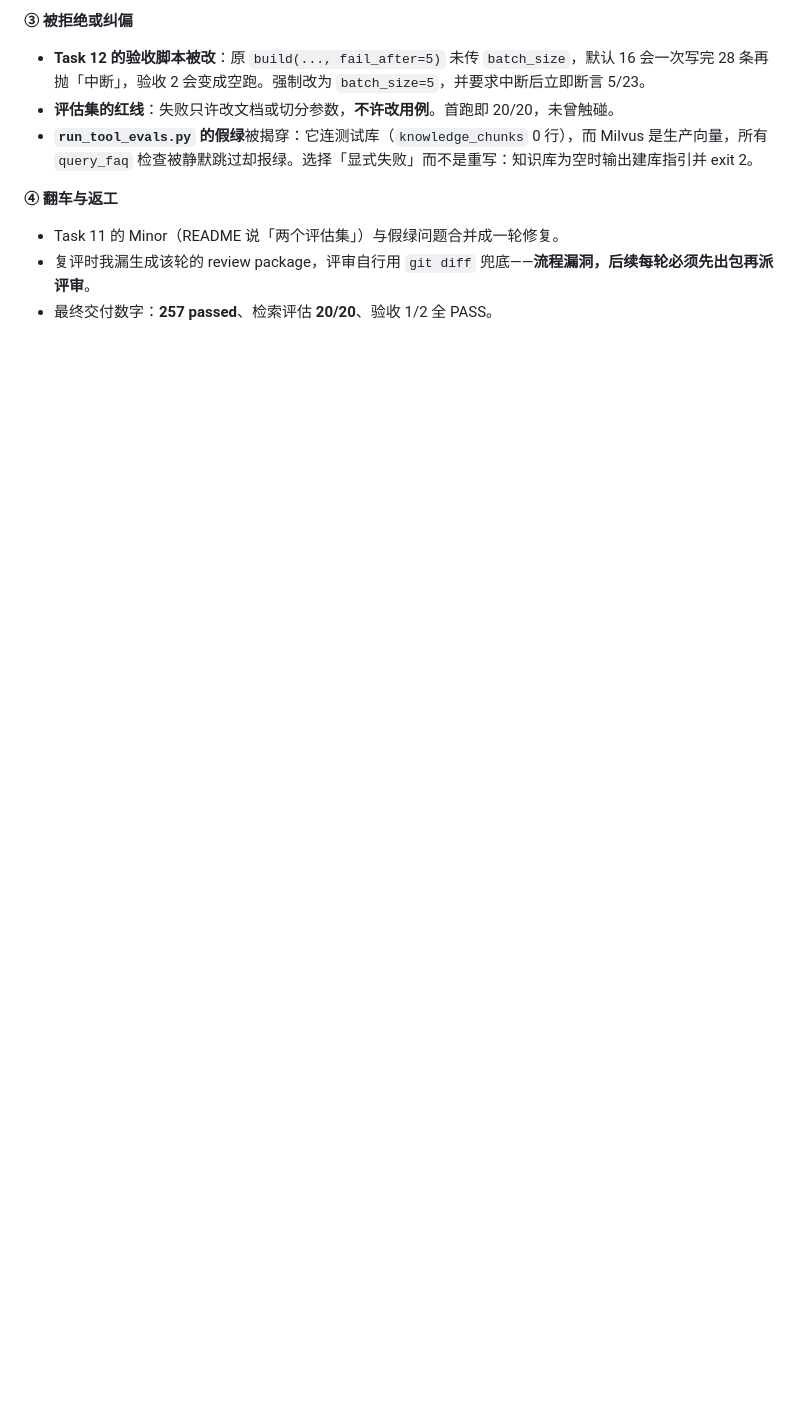
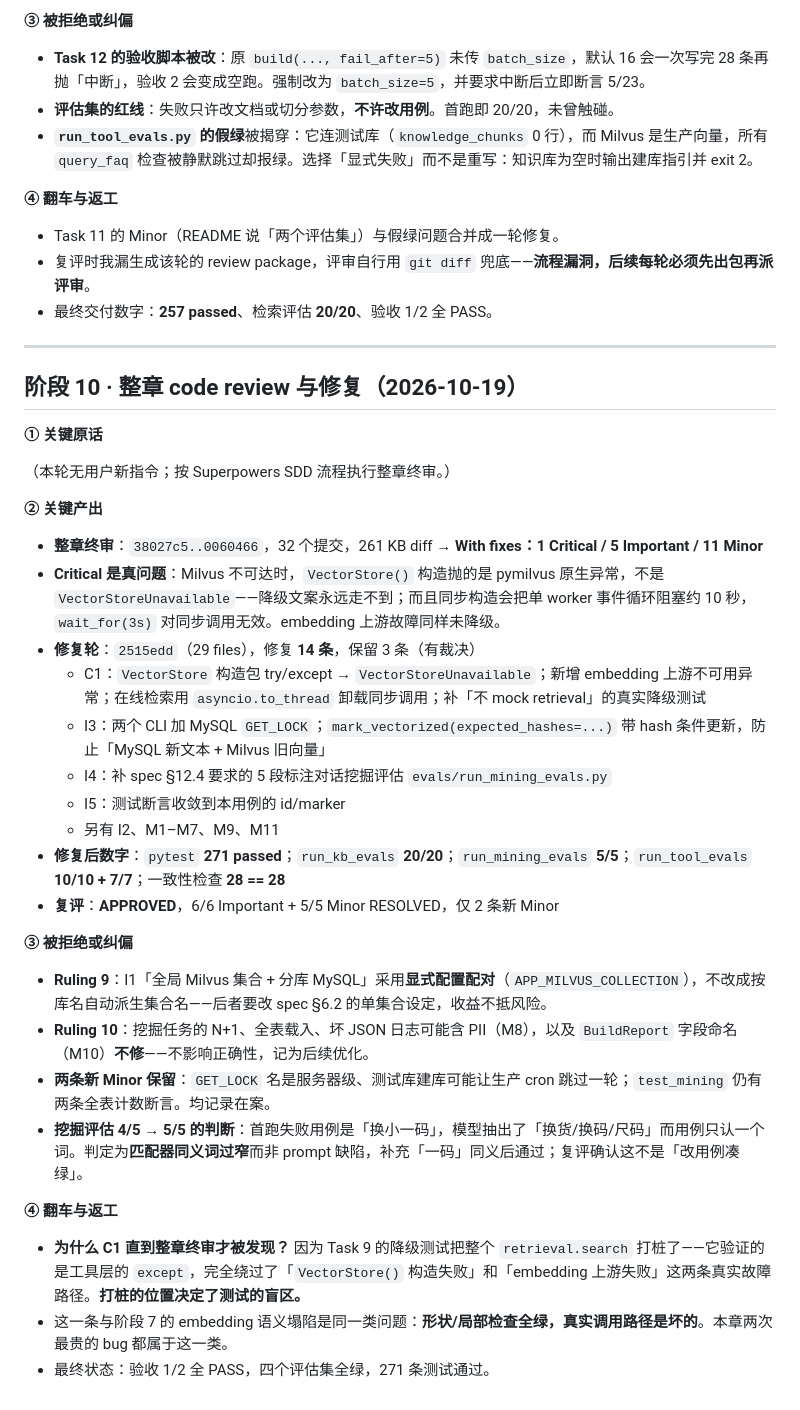
Before and after one commit to 2811334636/custermerHelp, a Markdown page: dev-notes/ch03.md, the part around the change. Drawn GitHub-style; blank space fills up the shorter version.

Commit message:
docs: ch03 阶段 10 留痕（整章评审与修复）
Co-Authored-By: Claude Code <noreply@anthropic.com>

```diff
--- a/dev-notes/ch03.md
+++ b/dev-notes/ch03.md
@@ -526,3 +526,37 @@ data: {"finish_reason": "stop", "usage": {"input_tokens": 742, "output_tokens":
 - Task 11 的 Minor（README 说「两个评估集」）与假绿问题合并成一轮修复。
 - 复评时我漏生成该轮的 review package，评审自行用 `git diff` 兜底——**流程漏洞，后续每轮必须先出包再派评审**。
 - 最终交付数字：**257 passed**、检索评估 **20/20**、验收 1/2 全 PASS。
+
+---
+
+## 阶段 10 · 整章 code review 与修复（2026-10-19）
+
+**① 关键原话**
+
+（本轮无用户新指令；按 Superpowers SDD 流程执行整章终审。）
+
+**② 关键产出**
+
+- **整章终审**：`38027c5..0060466`，32 个提交，261 KB diff → **With fixes：1 Critical / 5 Important / 11 Minor**
+- **Critical 是真问题**：Milvus 不可达时，`VectorStore()` 构造抛的是 pymilvus 原生异常，不是 `VectorStoreUnavailable`——降级文案永远走不到；而且同步构造会把单 worker 事件循环阻塞约 10 秒，`wait_for(3s)` 对同步调用无效。embedding 上游故障同样未降级。
+- **修复轮**：`2515edd`（29 files），修复 **14 条**，保留 3 条（有裁决）
+  - C1：`VectorStore` 构造包 try/except → `VectorStoreUnavailable`；新增 embedding 上游不可用异常；在线检索用 `asyncio.to_thread` 卸载同步调用；补「不 mock retrieval」的真实降级测试
+  - I3：两个 CLI 加 MySQL `GET_LOCK`；`mark_vectorized(expected_hashes=...)` 带 hash 条件更新，防止「MySQL 新文本 + Milvus 旧向量」
+  - I4：补 spec §12.4 要求的 5 段标注对话挖掘评估 `evals/run_mining_evals.py`
+  - I5：测试断言收敛到本用例的 id/marker
+  - 另有 I2、M1–M7、M9、M11
+- **修复后数字**：`pytest` **271 passed**；`run_kb_evals` **20/20**；`run_mining_evals` **5/5**；`run_tool_evals` **10/10 + 7/7**；一致性检查 **28 == 28**
+- **复评**：**APPROVED**，6/6 Important + 5/5 Minor RESOLVED，仅 2 条新 Minor
+
+**③ 被拒绝或纠偏**
+
+- **Ruling 9**：I1「全局 Milvus 集合 + 分库 MySQL」采用**显式配置配对**（`APP_MILVUS_COLLECTION`），不改成按库名自动派生集合名——后者要改 spec §6.2 的单集合设定，收益不抵风险。
+- **Ruling 10**：挖掘任务的 N+1、全表载入、坏 JSON 日志可能含 PII（M8），以及 `BuildReport` 字段命名（M10）**不修**——不影响正确性，记为后续优化。
+- **两条新 Minor 保留**：`GET_LOCK` 名是服务器级、测试库建库可能让生产 cron 跳过一轮；`test_mining` 仍有两条全表计数断言。均记录在案。
+- **挖掘评估 4/5 → 5/5 的判断**：首跑失败用例是「换小一码」，模型抽出了「换货/换码/尺码」而用例只认一个词。判定为**匹配器同义词过窄**而非 prompt 缺陷，补充「一码」同义后通过；复评确认这不是「改用例凑绿」。
+
+**④ 翻车与返工**
+
+- **为什么 C1 直到整章终审才被发现？** 因为 Task 9 的降级测试把整个 `retrieval.search` 打桩了——它验证的是工具层的 `except`，完全绕过了「`VectorStore()` 构造失败」和「embedding 上游失败」这两条真实故障路径。**打桩的位置决定了测试的盲区。**
+- 这一条与阶段 7 的 embedding 语义塌陷是同一类问题：**形状/局部检查全绿，真实调用路径是坏的**。本章两次最贵的 bug 都属于这一类。
+- 最终状态：验收 1/2 全 PASS，四个评估集全绿，271 条测试通过。
```
